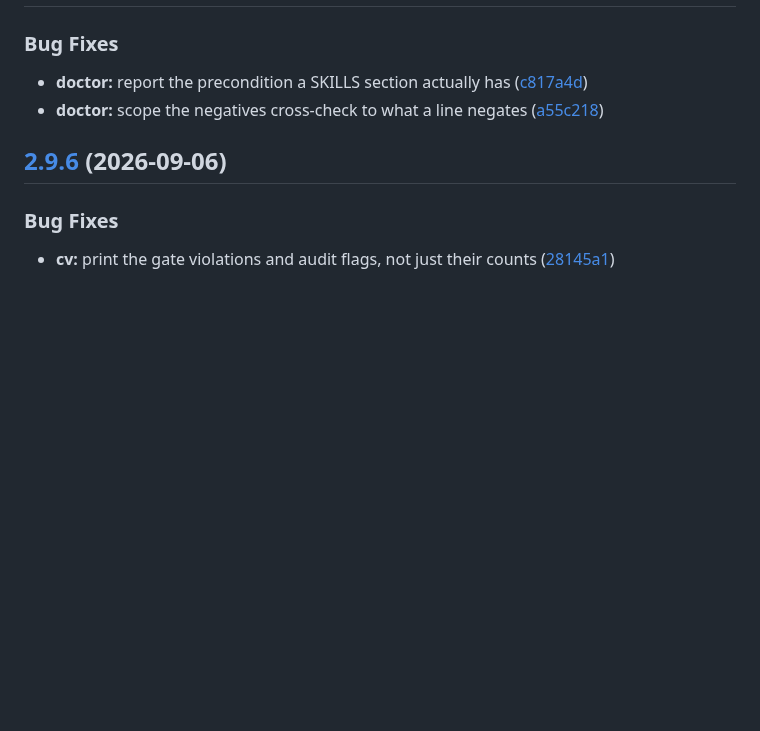
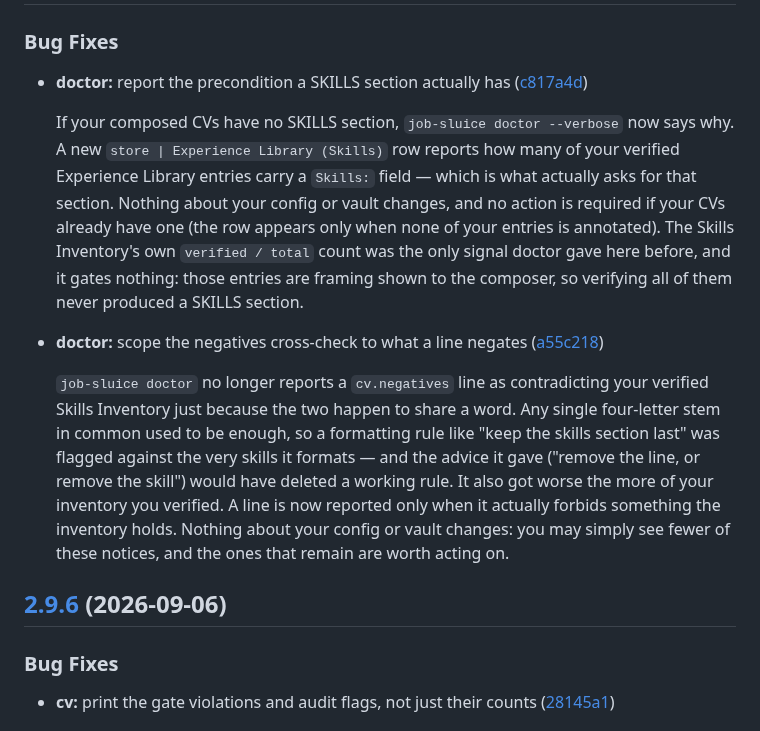
Before and after one commit to MrReasonable/sluice, a Markdown page: CHANGELOG.md, the part around the change. Drawn GitHub-style; blank space fills up the shorter version.

Commit message:
chore(main): restore the hand-edited 2.9.7 changelog notes
release-please regenerated this branch when #285 landed on main, which
discarded the note written for #259 and left both entries as bare commit
subjects. A subject like "scope the negatives cross-check to what a line
negates" does not tell a user what changed for them, which is the whole
reason CONTRIBUTING.md has this editing step.

The #259 note is restored verbatim; #260 gets the equivalent.

MrReasonable <4990954+MrReasonable@users.noreply.github.com>

```diff
--- a/CHANGELOG.md
+++ b/CHANGELOG.md
@@ -46,7 +46,27 @@ it is accurate. -->
 ### Bug Fixes
 
 * **doctor:** report the precondition a SKILLS section actually has ([c817a4d](https://github.com/MrReasonable/sluice/commit/c817a4d8eb431ba8369613e0fb10ba75677cbbf9))
+
+  If your composed CVs have no SKILLS section, `job-sluice doctor --verbose` now says why.
+  A new `store | Experience Library (Skills)` row reports how many of your verified
+  Experience Library entries carry a `Skills:` field — which is what actually asks for
+  that section. Nothing about your config or vault changes, and no action is required
+  if your CVs already have one (the row appears only when none of your entries is
+  annotated). The Skills Inventory's own `verified / total` count was the only signal
+  doctor gave here before, and it gates nothing: those entries are framing shown to the
+  composer, so verifying all of them never produced a SKILLS section.
+
 * **doctor:** scope the negatives cross-check to what a line negates ([a55c218](https://github.com/MrReasonable/sluice/commit/a55c218fd24020e01c26016afe5ca689dbe493f4))
+
+  `job-sluice doctor` no longer reports a `cv.negatives` line as contradicting your
+  verified Skills Inventory just because the two happen to share a word. Any single
+  four-letter stem in common used to be enough, so a formatting rule like "keep the
+  skills section last" was flagged against the very skills it formats — and the advice
+  it gave ("remove the line, or remove the skill") would have deleted a working rule.
+  It also got worse the more of your inventory you verified. A line is now reported only
+  when it actually forbids something the inventory holds. Nothing about your config or
+  vault changes: you may simply see fewer of these notices, and the ones that remain are
+  worth acting on.
 
 ## [2.9.6](https://github.com/MrReasonable/sluice/compare/v2.9.5...v2.9.6) (2026-09-06)
 
```
